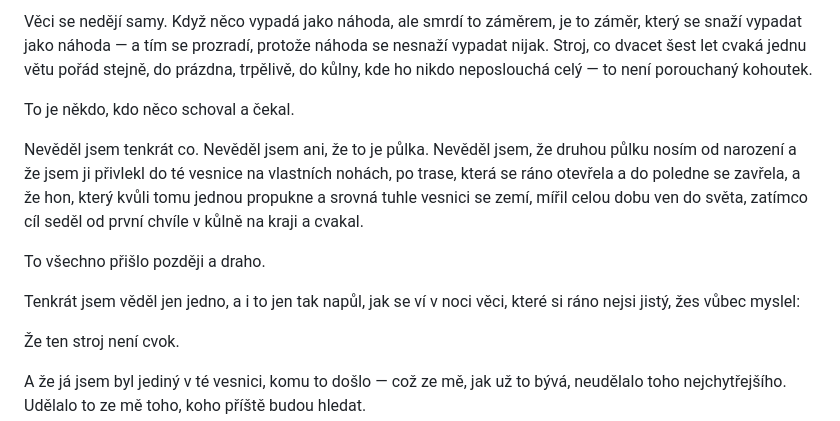
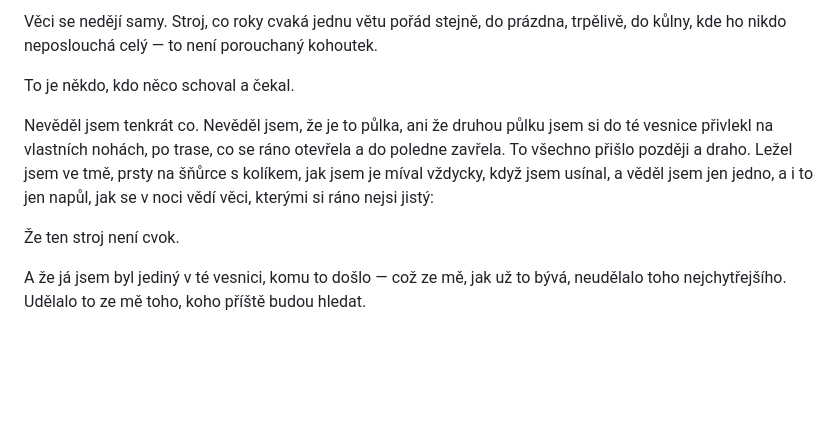
Before and after one commit to junkycoder/smazana-odpoved, a Markdown page: knihy/kniha-1-vesnice/01-kapitola.md, the part around one of its changes. GitHub-like rendering; blank space fills up the shorter version.

```diff
--- a/knihy/kniha-1-vesnice/01-kapitola.md
+++ b/knihy/kniha-1-vesnice/01-kapitola.md
@@ -100,13 +102,9 @@ Jenže já už znal jednu věc, kterou mi underground dal mezi řádky všech t
 
-Věci se nedějí samy. Když něco vypadá jako náhoda, ale smrdí to záměrem, je to záměr, který se snaží vypadat jako náhoda — a tím se prozradí, protože náhoda se nesnaží vypadat nijak. Stroj, co dvacet šest let cvaká jednu větu pořád stejně, do prázdna, trpělivě, do kůlny, kde ho nikdo neposlouchá celý — to není porouchaný kohoutek.
+Věci se nedějí samy. Stroj, co roky cvaká jednu větu pořád stejně, do prázdna, trpělivě, do kůlny, kde ho nikdo neposlouchá celý — to není porouchaný kohoutek.
 
 To je někdo, kdo něco schoval a čekal.
 
-Nevěděl jsem tenkrát co. Nevěděl jsem ani, že to je půlka. Nevěděl jsem, že druhou půlku nosím od narození a že jsem ji přivlekl do té vesnice na vlastních nohách, po trase, která se ráno otevřela a do poledne se zavřela, a že hon, který kvůli tomu jednou propukne a srovná tuhle vesnici se zemí, mířil celou dobu ven do světa, zatímco cíl seděl od první chvíle v kůlně na kraji a cvakal.
-
-To všechno přišlo později a draho.
-
-Tenkrát jsem věděl jen jedno, a i to jen tak napůl, jak se ví v noci věci, které si ráno nejsi jistý, žes vůbec myslel:
+Nevěděl jsem tenkrát co. Nevěděl jsem, že je to půlka, ani že druhou půlku jsem si do té vesnice přivlekl na vlastních nohách, po trase, co se ráno otevřela a do poledne zavřela. To všechno přišlo později a draho. Ležel jsem ve tmě, prsty na šňůrce s kolíkem, jak jsem je míval vždycky, když jsem usínal, a věděl jsem jen jedno, a i to jen napůl, jak se v noci vědí věci, kterými si ráno nejsi jistý:
 
 Že ten stroj není cvok.
 
```
Also changed, not shown: other parts of knihy/kniha-1-vesnice/01-kapitola.md (+26 -24 lines).
